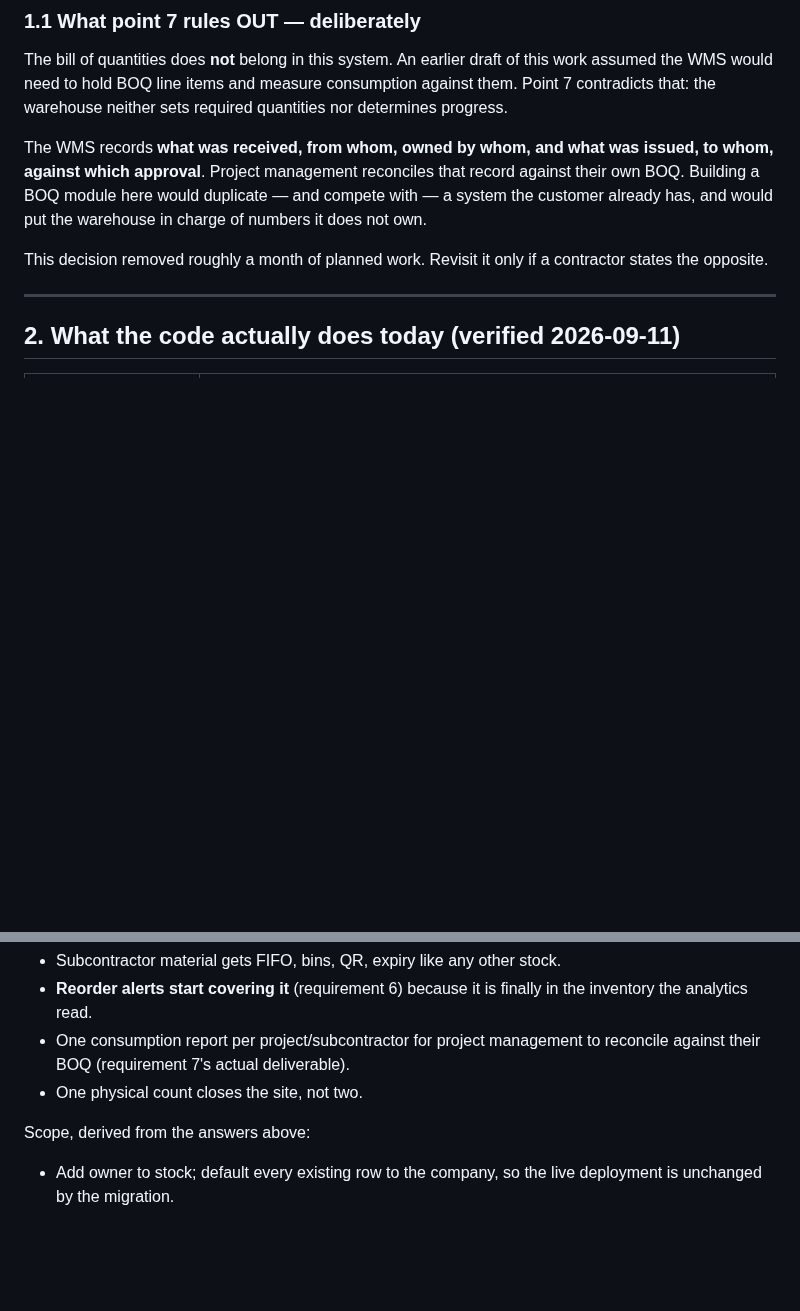
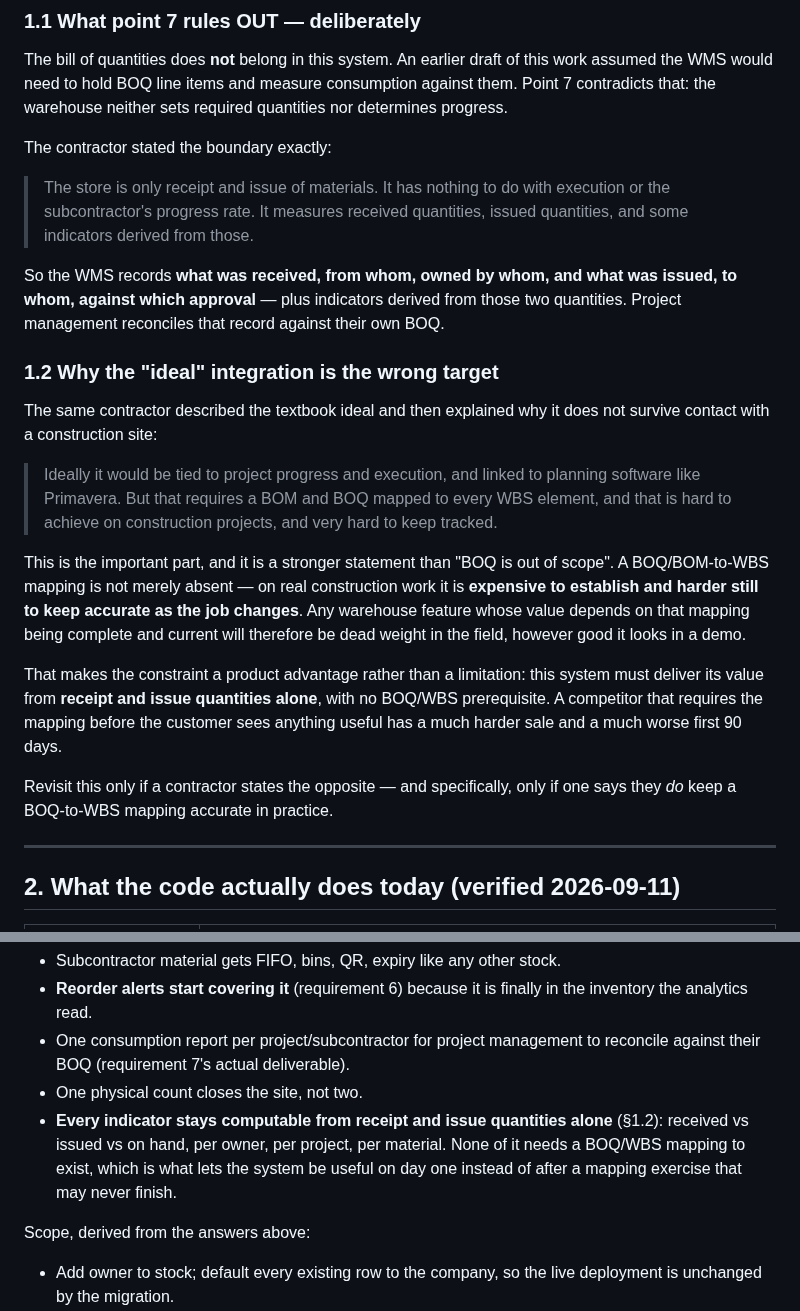
Before and after one commit to Islamce/WMS, a Markdown page: docs/CONTRACTING-EDITION-REQUIREMENTS.md, 2 parts joined by grey strips. GitHub-like rendering; blank space fills up the shorter version.

Commit message:
Record why BOQ/WBS integration is the wrong target, not just out of scope
The contractor drew the boundary precisely: the store is only receipt and issue
of materials, with nothing to do with execution or a subcontractor's progress
rate; it measures received quantities, issued quantities, and indicators derived
from those.

He then described the textbook ideal and why it fails in practice: tying the
warehouse to project progress and to planning software such as Primavera
requires a BOM and BOQ mapped to every WBS element, which is hard to establish on
construction projects and harder still to keep accurate as the job changes.

That is a stronger claim than "BOQ is out of scope", and it changes how the
Contracting edition should be built. Any feature whose value depends on a
complete and current BOQ-to-WBS mapping will be dead weight in the field however
well it demos, because the mapping is the thing contractors cannot sustain.

So the constraint becomes a product advantage: every indicator this system offers
must be computable from receipt and issue quantities alone — received vs issued
vs on hand, per owner, per project, per material — with no BOQ/WBS prerequisite.
A competitor that requires the mapping before the customer sees value has a
harder sale and a worse first 90 days.

Recorded with the condition for revisiting it: a contractor stating that they do
keep a BOQ-to-WBS mapping accurate in practice.

Co-Authored-By: Claude Opus 5 <noreply@anthropic.com>
Claude-Session: https://claude.ai/code/session_016yiHzu6s1MHTNPqxMQNg5E

```diff
--- a/docs/CONTRACTING-EDITION-REQUIREMENTS.md
+++ b/docs/CONTRACTING-EDITION-REQUIREMENTS.md
@@ -36,14 +36,41 @@ this work assumed the WMS would need to hold BOQ line items and measure
 consumption against them. Point 7 contradicts that: the warehouse neither sets
 required quantities nor determines progress.
 
-The WMS records **what was received, from whom, owned by whom, and what was
-issued, to whom, against which approval**. Project management reconciles that
-record against their own BOQ. Building a BOQ module here would duplicate — and
-compete with — a system the customer already has, and would put the warehouse in
-charge of numbers it does not own.
+The contractor stated the boundary exactly:
 
-This decision removed roughly a month of planned work. Revisit it only if a
-contractor states the opposite.
+> The store is only receipt and issue of materials. It has nothing to do with
+> execution or the subcontractor's progress rate. It measures received
+> quantities, issued quantities, and some indicators derived from those.
+
+So the WMS records **what was received, from whom, owned by whom, and what was
+issued, to whom, against which approval** — plus indicators derived from those
+two quantities. Project management reconciles that record against their own BOQ.
+
+### 1.2 Why the "ideal" integration is the wrong target
+
+The same contractor described the textbook ideal and then explained why it does
+not survive contact with a construction site:
+
+> Ideally it would be tied to project progress and execution, and linked to
+> planning software like Primavera. But that requires a BOM and BOQ mapped to
+> every WBS element, and that is hard to achieve on construction projects, and
+> very hard to keep tracked.
+
+This is the important part, and it is a stronger statement than "BOQ is out of
+scope". A BOQ/BOM-to-WBS mapping is not merely absent — on real construction work
+it is **expensive to establish and harder still to keep accurate as the job
+changes**. Any warehouse feature whose value depends on that mapping being
+complete and current will therefore be dead weight in the field, however good it
+looks in a demo.
+
+That makes the constraint a product advantage rather than a limitation: this
+system must deliver its value from **receipt and issue quantities alone**, with
+no BOQ/WBS prerequisite. A competitor that requires the mapping before the
+customer sees anything useful has a much harder sale and a much worse first
+90 days.
+
+Revisit this only if a contractor states the opposite — and specifically, only if
+one says they *do* keep a BOQ-to-WBS mapping accurate in practice.
 
 ---
 
@@ -86,6 +113,10 @@ What this buys, all of it falling out of the same change:
 - One consumption report per project/subcontractor for project management to
   reconcile against their BOQ (requirement 7's actual deliverable).
 - One physical count closes the site, not two.
+- **Every indicator stays computable from receipt and issue quantities alone**
+  (§1.2): received vs issued vs on hand, per owner, per project, per material.
+  None of it needs a BOQ/WBS mapping to exist, which is what lets the system be
+  useful on day one instead of after a mapping exercise that may never finish.
 
 Scope, derived from the answers above:
 - Add owner to stock; default every existing row to the company, so the live
```
